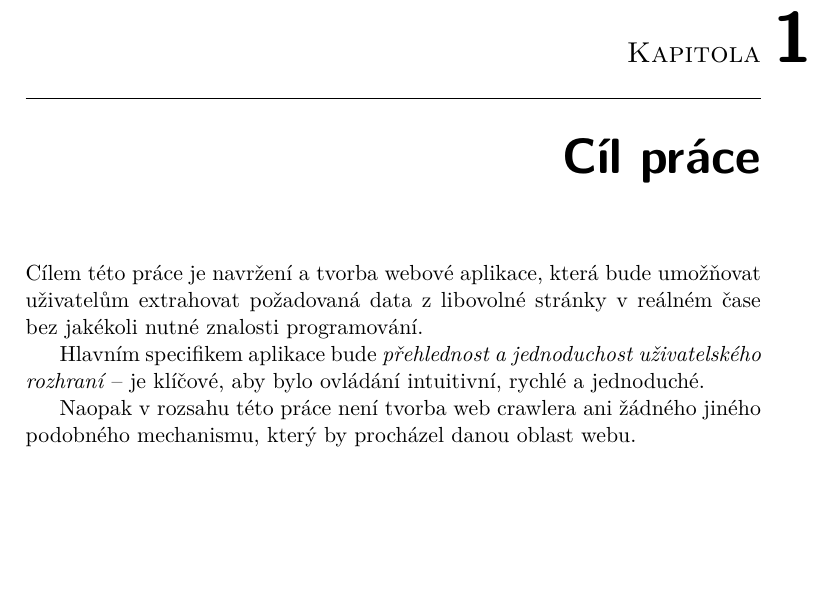
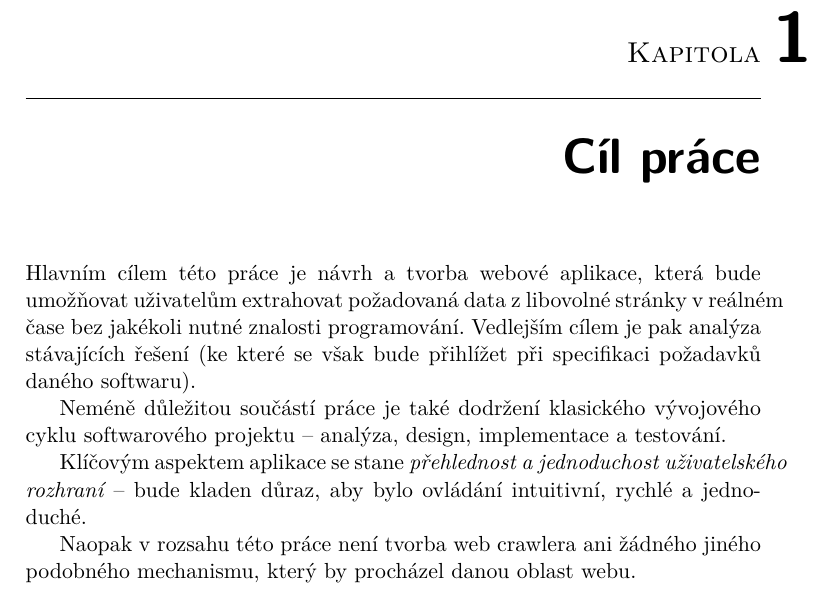
Before and after one commit to drahoja9/scraper, a LaTeX thesis (LaTeX/Sablona_BP_UTF-8.tex): part of page 17 of 39, cut so that both start at the same text, the shorter picture padded with empty space. The pictures show the PDF file LaTeX/Sablona_BP_UTF-8.pdf that the author committed with the source.

Commit message:
Updated goals of the thesis

```diff
--- a/LaTeX/Sablona_BP_UTF-8.tex
+++ b/LaTeX/Sablona_BP_UTF-8.tex
@@ -64,9 +64,11 @@
 
 \chapter{Cíl práce}
 
-Cílem této práce je navržení a tvorba webové aplikace, která bude umožňovat uživatelům extrahovat požadovaná data z~libovolné stránky v~reálném čase bez jakékoli nutné znalosti programování.
+Hlavním cílem této práce je návrh a tvorba webové aplikace, která bude umožňovat uživatelům extrahovat požadovaná data z~libovolné stránky v~reálném čase bez jakékoli nutné znalosti programování. Vedlejším cílem je pak analýza stávajících řešení (ke které se však bude přihlížet při specifikaci požadavků daného softwaru).
 
-Hlavním specifikem aplikace bude \emph{přehlednost a jednoduchost uživatelského rozhraní} -- je klíčové, aby bylo ovládání intuitivní, rychlé a jednoduché.
+Neméně důležitou součástí práce je také dodržení klasického vývojového cyklu softwarového projektu -- analýza, design, implementace a testování.
+
+Klíčovým aspektem aplikace se stane \emph{přehlednost a jednoduchost uživatelského rozhraní} -- bude kladen důraz, aby bylo ovládání intuitivní, rychlé a jednoduché.
 
 Naopak v~rozsahu této práce není tvorba web crawlera ani žádného jiného podobného mechanismu, který by procházel danou oblast webu.
 
```
Also changed, not shown: LaTeX/Sablona_BP_UTF-8.pdf, 2 other files.
